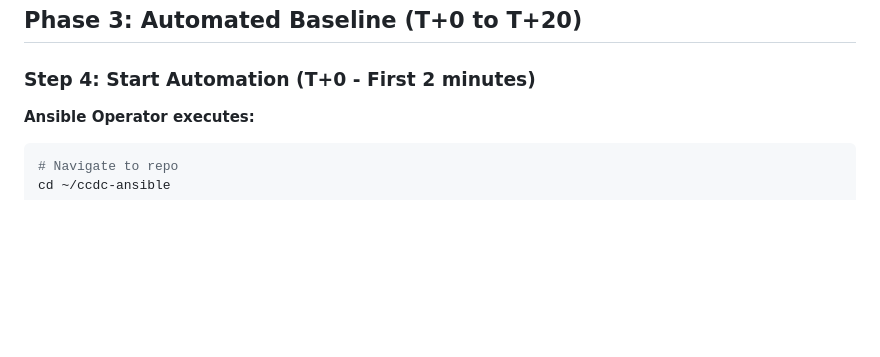
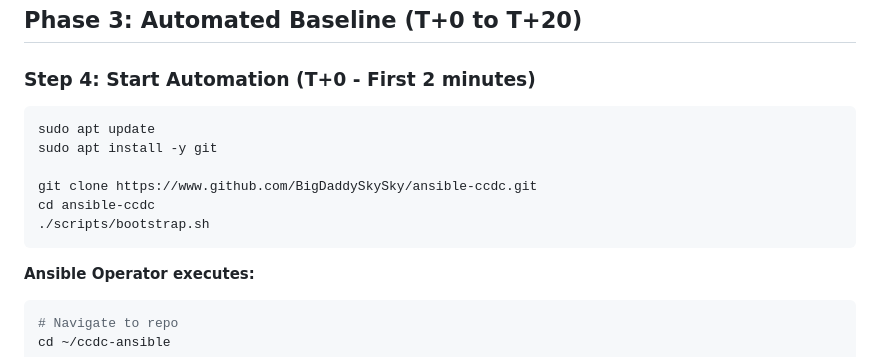
Before and after one commit to BigDaddySkySky/ansible-ccdc, a Markdown page: deployment.md, the part around the change. Rendered like a GitHub page; blank space fills up the shorter version.

Commit message:
Add automation start instructions in deployment.md
Added instructions for starting automation with Git.

````diff
--- a/deployment.md
+++ b/deployment.md
@@ -100,6 +100,15 @@ ansible-vault view group_vars/all/vault.yml
 ## **Phase 3: Automated Baseline (T+0 to T+20)**
 
 ### Step 4: Start Automation (T+0 - First 2 minutes)
+
+```bash
+sudo apt update
+sudo apt install -y git
+
+git clone https://www.github.com/BigDaddySkySky/ansible-ccdc.git
+cd ansible-ccdc
+./scripts/bootstrap.sh
+```
 
 **Ansible Operator executes:**
 
````
